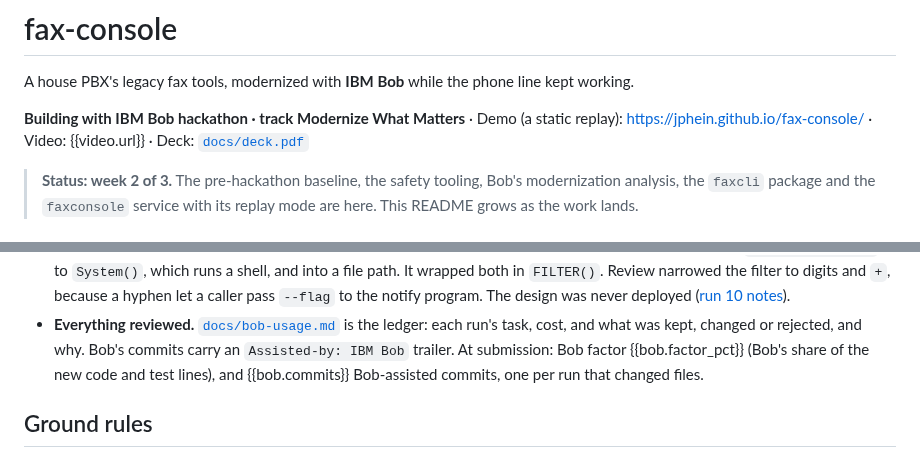
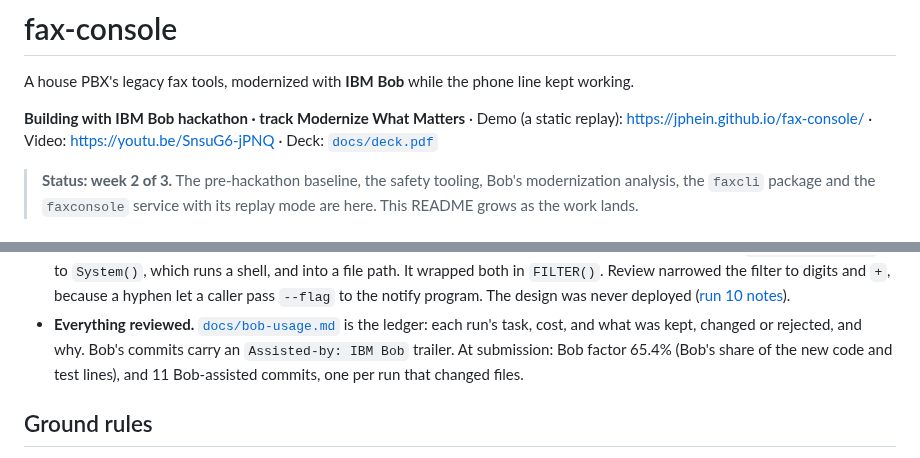
Before and after one commit to jphein/fax-console, a Markdown page: README.md, 2 parts joined by grey strips. Rendered like a GitHub page.

Commit message:
docs(readme): video link, Bob factor and Bob-assisted commit count
Co-Authored-By: Claude Fable 5.1 <noreply@anthropic.com>

```diff
--- a/README.md
+++ b/README.md
@@ -3,7 +3,7 @@
 A house PBX's legacy fax tools, modernized with **IBM Bob** while the phone line kept working.
 
 **Building with IBM Bob hackathon · track Modernize What Matters** · Demo (a static replay):
-https://jphein.github.io/fax-console/ · Video: {{video.url}} · Deck: [`docs/deck.pdf`](docs/deck.pdf)
+https://jphein.github.io/fax-console/ · Video: https://youtu.be/SnsuG6-jPNQ · Deck: [`docs/deck.pdf`](docs/deck.pdf)
 
 > **Status: week 2 of 3.** The pre-hackathon baseline, the safety tooling, Bob's modernization
 > analysis, the `faxcli` package and the `faxconsole` service with its replay mode are here. This
@@ -114,8 +114,8 @@ Bob writes the modernization one step at a time: first the analysis
   ([run 10 notes](docs/bob-usage.md#run-10-the-inbound-dialplan)).
 - **Everything reviewed.** [`docs/bob-usage.md`](docs/bob-usage.md) is the ledger: each run's
   task, cost, and what was kept, changed or rejected, and why. Bob's commits carry an
-  `Assisted-by: IBM Bob` trailer. At submission: Bob factor {{bob.factor_pct}} (Bob's share of the
-  new code and test lines), and {{bob.commits}} Bob-assisted commits, one per run that changed files.
+  `Assisted-by: IBM Bob` trailer. At submission: Bob factor 65.4% (Bob's share of the
+  new code and test lines), and 11 Bob-assisted commits, one per run that changed files.
 
 ## Ground rules
 
```
